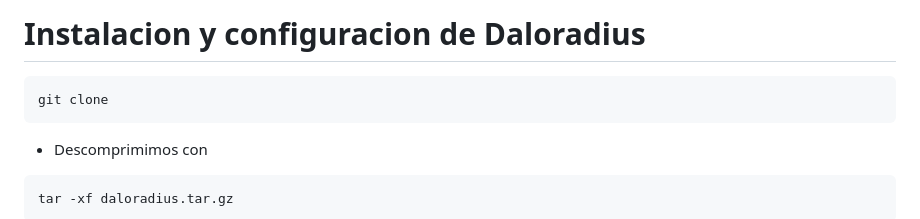
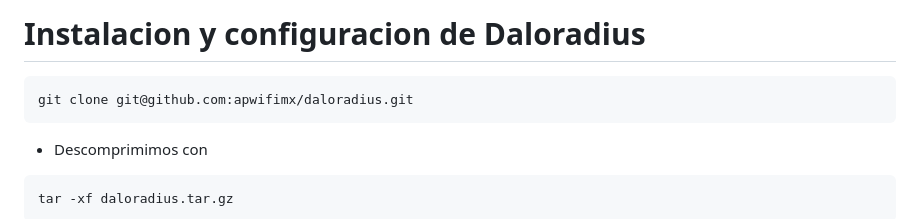
Before and after one commit to apwifimx/daloradius, a Markdown page: README.md, the part around the change. Rendered like a GitHub page.

````diff
--- a/README.md
+++ b/README.md
@@ -206,7 +206,7 @@ systemctl restart radiusd
 # Instalacion y configuracion de Daloradius
 
 ```
-git clone
+git clone git@github.com:apwifimx/daloradius.git
 ```
 * Descomprimimos con
 ```
````
